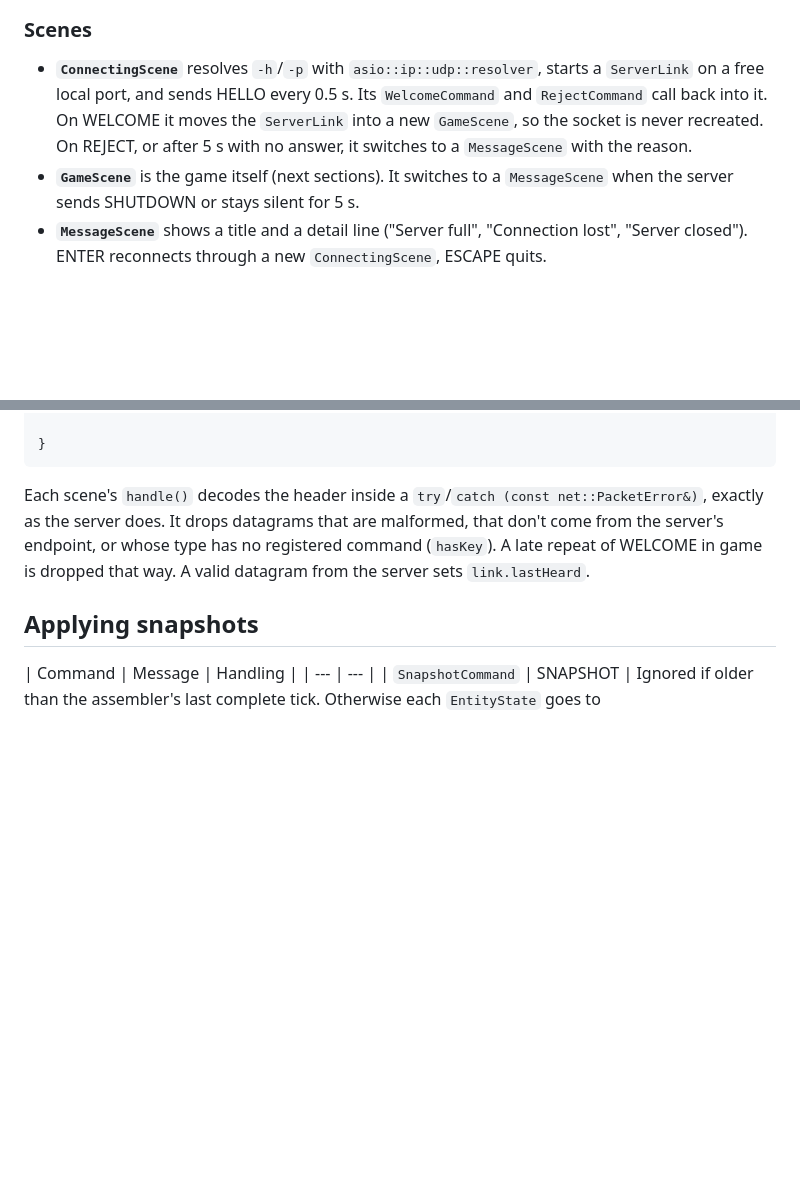
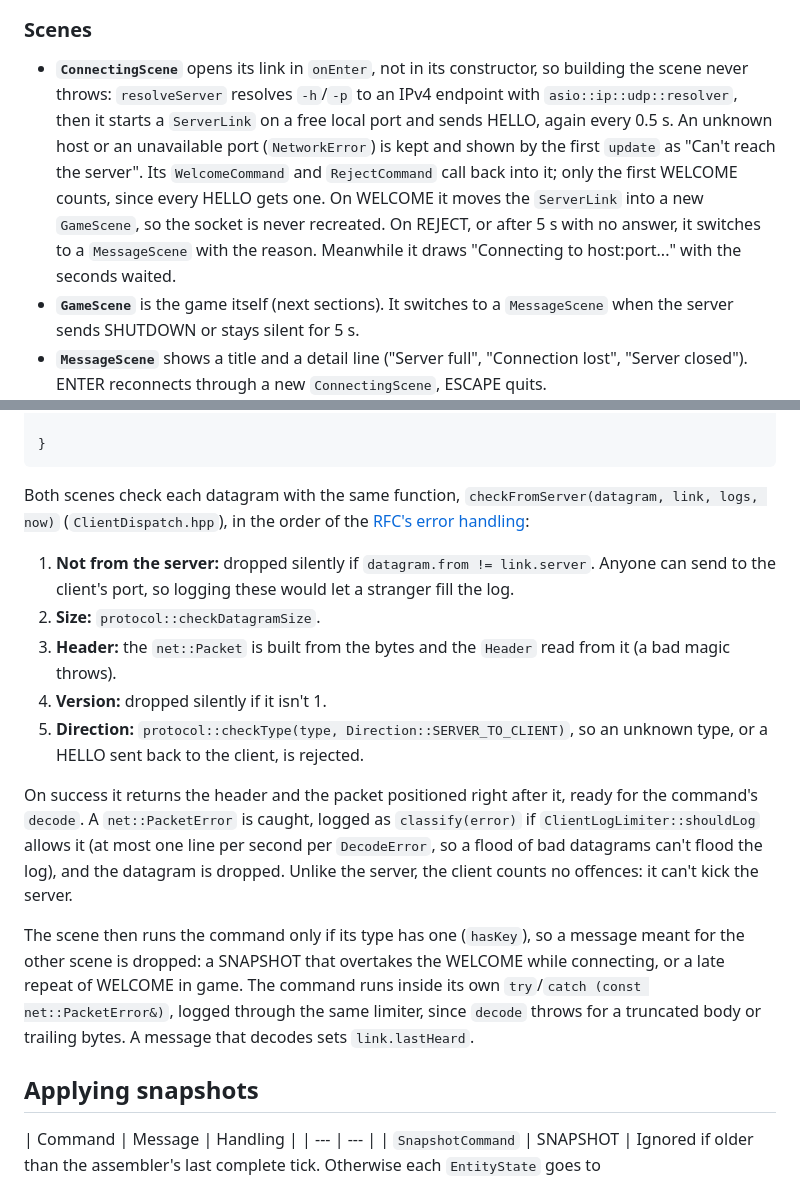
Before and after one commit to janumaruku/r-type, a Markdown page: docs/modules/client.md, 2 parts joined by grey strips. GitHub-like rendering; blank space fills up the shorter version.

````diff
--- a/docs/modules/client.md
+++ b/docs/modules/client.md
@@ -154,7 +158,7 @@ classDiagram
 
 ### Scenes
 
-- **`ConnectingScene`** resolves `-h`/`-p` with `asio::ip::udp::resolver`, starts a `ServerLink` on a free local port, and sends HELLO every 0.5 s. Its `WelcomeCommand` and `RejectCommand` call back into it. On WELCOME it moves the `ServerLink` into a new `GameScene`, so the socket is never recreated. On REJECT, or after 5 s with no answer, it switches to a `MessageScene` with the reason.
+- **`ConnectingScene`** opens its link in `onEnter`, not in its constructor, so building the scene never throws: `resolveServer` resolves `-h`/`-p` to an IPv4 endpoint with `asio::ip::udp::resolver`, then it starts a `ServerLink` on a free local port and sends HELLO, again every 0.5 s. An unknown host or an unavailable port (`NetworkError`) is kept and shown by the first `update` as "Can't reach the server". Its `WelcomeCommand` and `RejectCommand` call back into it; only the first WELCOME counts, since every HELLO gets one. On WELCOME it moves the `ServerLink` into a new `GameScene`, so the socket is never recreated. On REJECT, or after 5 s with no answer, it switches to a `MessageScene` with the reason. Meanwhile it draws "Connecting to host:port..." with the seconds waited.
 - **`GameScene`** is the game itself (next sections). It switches to a `MessageScene` when the server sends SHUTDOWN or stays silent for 5 s.
 - **`MessageScene`** shows a title and a detail line ("Server full", "Connection lost", "Server closed"). ENTER reconnects through a new `ConnectingScene`, ESCAPE quits.
 
@@ -187,7 +191,17 @@ void ClientNetworkAdapter::registerCommands() noexcept
 }
 ```
 
-Each scene's `handle()` decodes the header inside a `try`/`catch (const net::PacketError&)`, exactly as the server does. It drops datagrams that are malformed, that don't come from the server's endpoint, or whose type has no registered command (`hasKey`). A late repeat of WELCOME in game is dropped that way. A valid datagram from the server sets `link.lastHeard`.
+Both scenes check each datagram with the same function, `checkFromServer(datagram, link, logs, now)` (`ClientDispatch.hpp`), in the order of the [RFC's error handling](../protocol/RFC-rtype.md#10-error-handling):
+
+1. **Not from the server:** dropped silently if `datagram.from != link.server`. Anyone can send to the client's port, so logging these would let a stranger fill the log.
+2. **Size:** `protocol::checkDatagramSize`.
+3. **Header:** the `net::Packet` is built from the bytes and the `Header` read from it (a bad magic throws).
+4. **Version:** dropped silently if it isn't 1.
+5. **Direction:** `protocol::checkType(type, Direction::SERVER_TO_CLIENT)`, so an unknown type, or a HELLO sent back to the client, is rejected.
+
+On success it returns the header and the packet positioned right after it, ready for the command's `decode`. A `net::PacketError` is caught, logged as `classify(error)` if `ClientLogLimiter::shouldLog` allows it (at most one line per second per `DecodeError`, so a flood of bad datagrams can't flood the log), and the datagram is dropped. Unlike the server, the client counts no offences: it can't kick the server.
+
+The scene then runs the command only if its type has one (`hasKey`), so a message meant for the other scene is dropped: a SNAPSHOT that overtakes the WELCOME while connecting, or a late repeat of WELCOME in game. The command runs inside its own `try`/`catch (const net::PacketError&)`, logged through the same limiter, since `decode` throws for a truncated body or trailing bytes. A message that decodes sets `link.lastHeard`.
 
 ## Applying snapshots
 
````
Also changed, not shown: other parts of docs/modules/client.md (+6 -2 lines).
